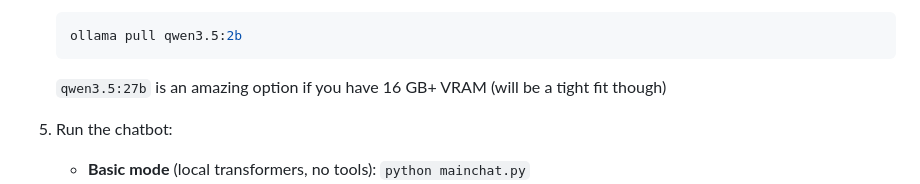
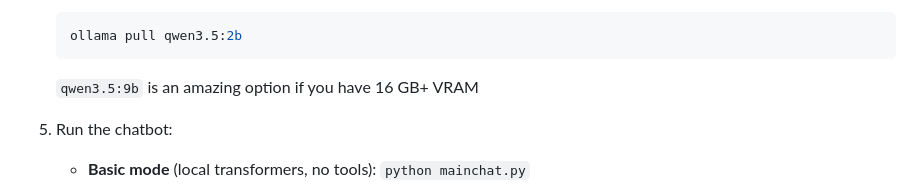
Before and after one commit to splat1745/Jarvis, a Markdown page: README.md, the part around the change. Drawn GitHub-style.

Commit message:
Correct VRAM requirement for qwen3.5 model
Updated VRAM recommendation for qwen3.5 model.

````diff
--- a/README.md
+++ b/README.md
@@ -51,7 +51,7 @@ Enviroment: So far, the idea is that it can input preset keyboard commands, thou
    ollama pull qwen3.5:2b
    ```
 
-   `qwen3.5:27b` is an amazing option if you have 16 GB+ VRAM (will be a tight fit though)
+   `qwen3.5:9b` is an amazing option if you have 16 GB+ VRAM
 
 6. Run the chatbot:
    - **Basic mode** (local transformers, no tools): `python mainchat.py`
````
